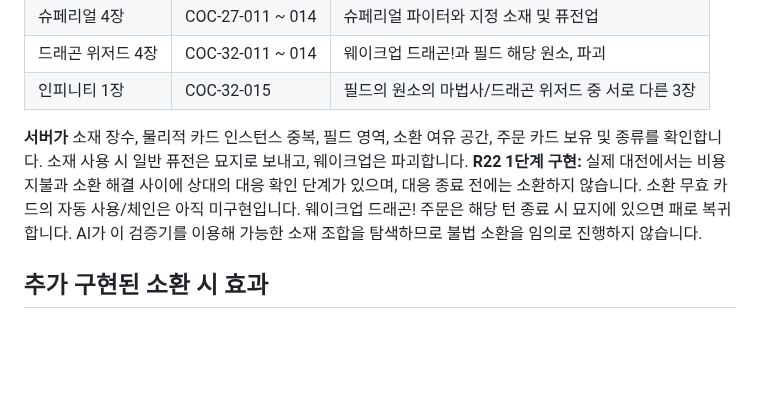
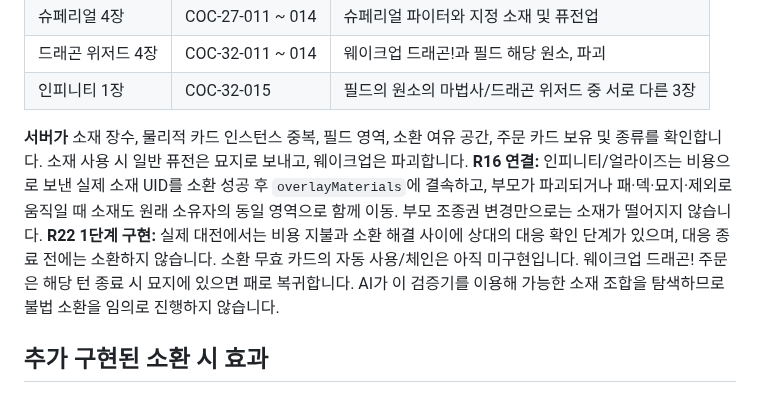
Before and after one commit to lesesang/Combine-of-Cards, a Markdown page: docs/EXTRA_SUMMON_AUTOMATION.md, the part around the change. Rendered like a GitHub page; blank space fills up the shorter version.

Commit message:
docs(R16): distinguish UID overlay movement integration from unfinished attachment effects

```diff
--- a/docs/EXTRA_SUMMON_AUTOMATION.md
+++ b/docs/EXTRA_SUMMON_AUTOMATION.md
@@ -14,7 +14,7 @@
 | 인피니티 1장 | COC-32-015 | 필드의 원소의 마법사/드래곤 위저드 중 서로 다른 3장 |
 
 **서버가** 소재 장수, 물리적 카드 인스턴스 중복, 필드 영역, 소환 여유 공간, 주문 카드 보유 및 종류를 확인합니다.
-소재 사용 시 일반 퓨전은 묘지로 보내고, 웨이크업은 파괴합니다. **R22 1단계 구현:** 실제 대전에서는 비용 지불과 소환 해결 사이에 상대의 대응 확인 단계가 있으며, 대응 종료 전에는 소환하지 않습니다. 소환 무효 카드의 자동 사용/체인은 아직 미구현입니다. 웨이크업 드래곤! 주문은 해당 턴 종료 시 묘지에 있으면 패로 복귀합니다.
+소재 사용 시 일반 퓨전은 묘지로 보내고, 웨이크업은 파괴합니다. **R16 연결:** 인피니티/얼라이즈는 비용으로 보낸 실제 소재 UID를 소환 성공 후 `overlayMaterials`에 결속하고, 부모가 파괴되거나 패·덱·묘지·제외로 움직일 때 소재도 원래 소유자의 동일 영역으로 함께 이동. 부모 조종권 변경만으로는 소재가 떨어지지 않습니다. **R22 1단계 구현:** 실제 대전에서는 비용 지불과 소환 해결 사이에 상대의 대응 확인 단계가 있으며, 대응 종료 전에는 소환하지 않습니다. 소환 무효 카드의 자동 사용/체인은 아직 미구현입니다. 웨이크업 드래곤! 주문은 해당 턴 종료 시 묘지에 있으면 패로 복귀합니다.
 AI가 이 검증기를 이용해 가능한 소재 조합을 탐색하므로 불법 소환을 임의로 진행하지 않습니다.
 
 ## 추가 구현된 소환 시 효과
```
